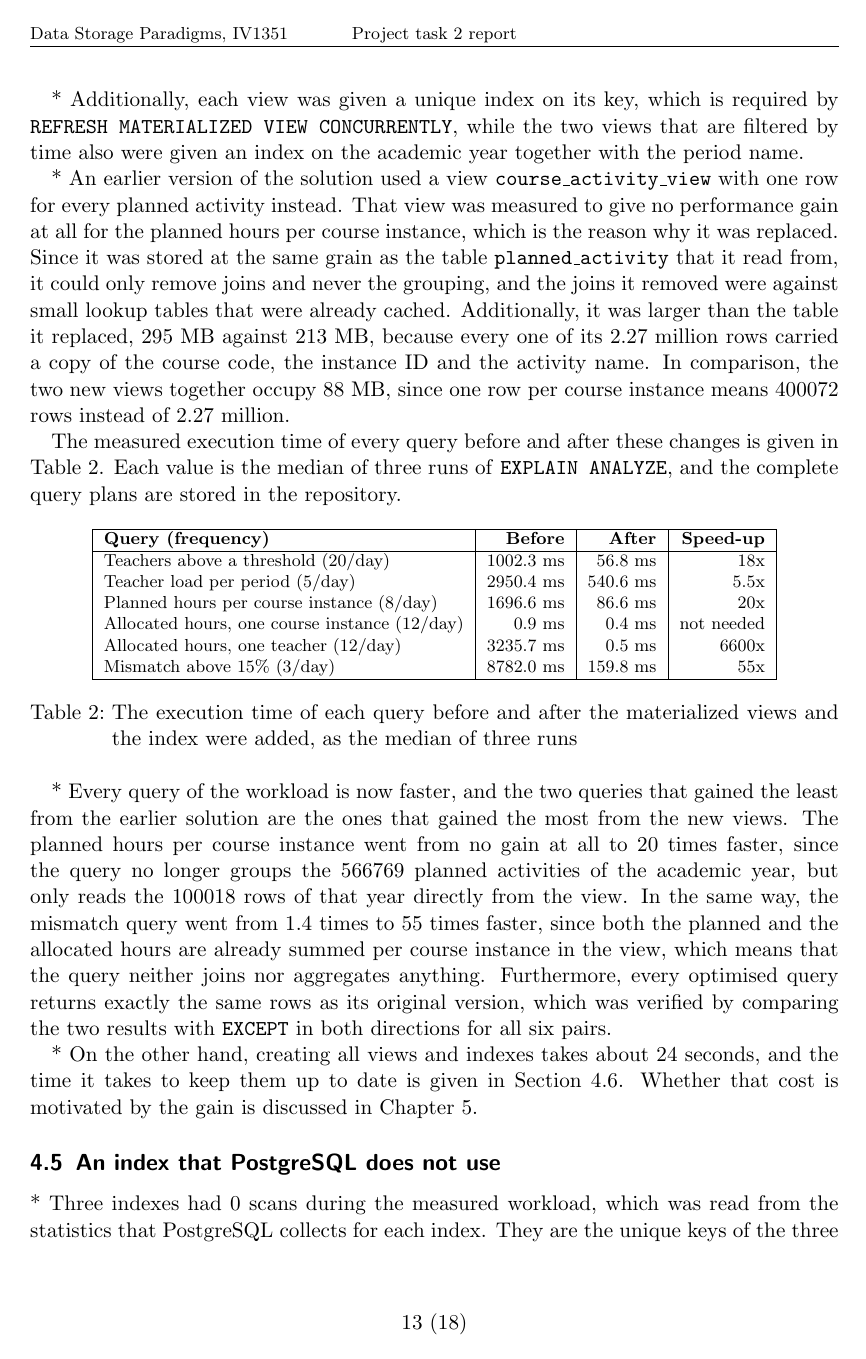
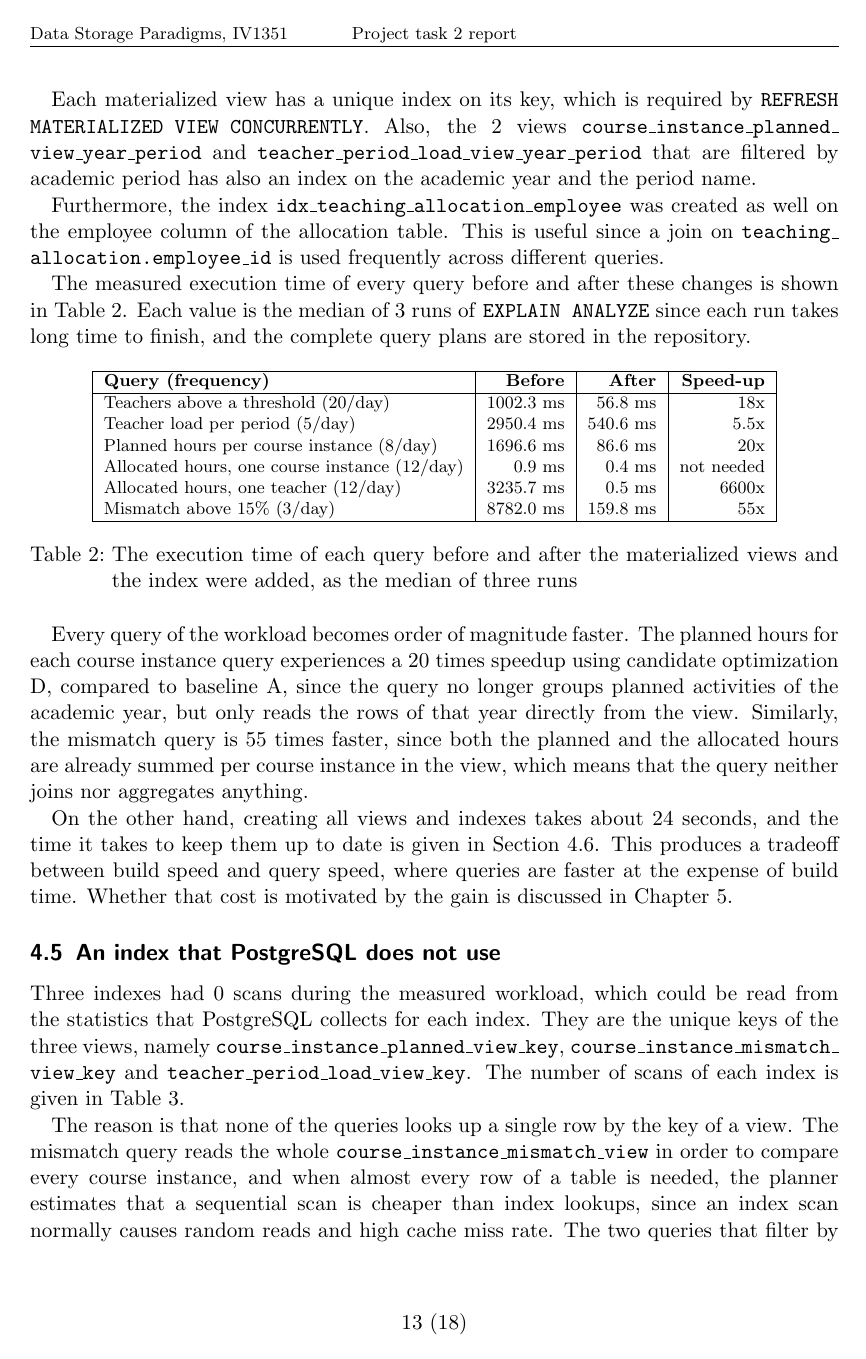
Before and after one commit to mo-mosverkstad/kth_courses, a LaTeX document (iv1351_data_storage_paradigms/project2/report.tex): page 13 of 18. Compiled offline with pdfLaTeX.

Commit message:
Finish result in project 2

```diff
--- a/iv1351_data_storage_paradigms/project2/report.tex
+++ b/iv1351_data_storage_paradigms/project2/report.tex
@@ -381,9 +381,13 @@ Since every inserted row fires the trigger from project task 1, and because that
 
-* Additionally, each view was given a unique index on its key, which is required by \texttt{REFRESH MATERIALIZED VIEW CONCURRENTLY}, while the two views that are filtered by time also were given an index on the academic year together with the period name.
+The materialized view \texttt{teacher\_period\_load\_view} counts the number of course instances and calculates the total of allocated hours with multiplication factor applied for each teacher in an academic period. Precomputing these numbers can speed up queries that checks the teaching load for every academic period.
 
-* An earlier version of the solution used a view \texttt{course\_activity\_view} with one row for every planned activity instead. That view was measured to give no performance gain at all for the planned hours per course instance, which is the reason why it was replaced. Since it was stored at the same grain as the table \texttt{planned\_activity} that it read from, it could only remove joins and never the grouping, and the joins it removed were against small lookup tables that were already cached. Additionally, it was larger than the table it replaced, 295 MB against 213 MB, because every one of its 2.27 million rows carried a copy of the course code, the instance ID and the activity name. In comparison, the two new views together occupy 88 MB, since one row per course instance means 400072 rows instead of 2.27 million.
+Each materialized view has a unique index on its key, which is required by \texttt{REFRESH MATERIALIZED VIEW CONCURRENTLY}. Also, the 2 views \texttt{course\_instance\_planned\_view\_year\_period} and \texttt{teacher\_period\_load\_view\_year\_period} that are filtered by academic period has also an index on the academic year and the period name.
 
-The measured execution time of every query before and after these changes is given in Table~\ref{tab:performance}. Each value is the median of three runs of \texttt{EXPLAIN ANALYZE}, and the complete query plans are stored in the repository.
+Furthermore, the index \texttt{idx\_teaching\_allocation\_employee} was created as well on the employee column of the allocation table. This is useful since a join on \texttt{teaching\_allocation.employee\_id} is used frequently across different queries.
+
+% An earlier version of the solution used a view \texttt{course\_activity\_view} with one row for every planned activity instead. That view was measured to give no performance gain at all for the planned hours per course instance, which is the reason why it was replaced. Since it was stored at the same grain as the table \texttt{planned\_activity} that it read from, it could only remove joins and never the grouping, and the joins it removed were against small lookup tables that were already cached. Additionally, it was larger than the table it replaced, 295 MB against 213 MB, because every one of its 2.27 million rows carried a copy of the course code, the instance ID and the activity name. In comparison, the two new views together occupy 88 MB, since one row per course instance means 400072 rows instead of 2.27 million.
+
+The measured execution time of every query before and after these changes is shown in Table~\ref{tab:performance}. Each value is the median of 3 runs of \texttt{EXPLAIN ANALYZE} since each run takes long time to finish, and the complete query plans are stored in the repository.
 
 \begin{table}[h!]
 \centering
@@ -406,13 +410,13 @@ Mismatch above 15\% (3/day) & 8782.0 ms & 159.8 ms & 55x \\
 
 % Furthermore, every optimised query returns exactly the same rows as its original version, which was verified by comparing the two results with \texttt{EXCEPT} in both directions for all six pairs. The query plans also show what has changed. For the query of one single teacher, the plan before contained a parallel sequential scan of the whole allocation table, while the plan after contains an index scan that finds the employee by the employment ID and then reads only the 27 allocations of that teacher, which explains the difference between 2.4 seconds and 2 milliseconds. For the two queries on the teacher load, the plan before scanned and grouped the whole allocation table, while the plan after reads 383399 already aggregated rows of the view through a bitmap index scan on the academic year and the period.
 
-* Every query of the workload is now faster, and the two queries that gained the least from the earlier solution are the ones that gained the most from the new views. The planned hours per course instance went from no gain at all to 20 times faster, since the query no longer groups the 566769 planned activities of the academic year, but only reads the 100018 rows of that year directly from the view. In the same way, the mismatch query went from 1.4 times to 55 times faster, since both the planned and the allocated hours are already summed per course instance in the view, which means that the query neither joins nor aggregates anything. Furthermore, every optimised query returns exactly the same rows as its original version, which was verified by comparing the two results with \texttt{EXCEPT} in both directions for all six pairs.
+Every query of the workload becomes order of magnitude faster. The planned hours for each course instance query experiences a 20 times speedup using candidate optimization D, compared to baseline A, since the query no longer groups planned activities of the academic year, but only reads the rows of that year directly from the view. Similarly, the mismatch query is 55 times faster, since both the planned and the allocated hours are already summed per course instance in the view, which means that the query neither joins nor aggregates anything.
 
-* On the other hand, creating all views and indexes takes about 24 seconds, and the time it takes to keep them up to date is given in Section~\ref{sec:refresh}. Whether that cost is motivated by the gain is discussed in Chapter~\ref{sec:discussion}.
+On the other hand, creating all views and indexes takes about 24 seconds, and the time it takes to keep them up to date is given in Section~\ref{sec:refresh}. This produces a tradeoff between build speed and query speed, where queries are faster at the expense of build time. Whether that cost is motivated by the gain is discussed in Chapter~\ref{sec:discussion}.
 
 \subsection{An index that PostgreSQL does not use}
 
-* Three indexes had 0 scans during the measured workload, which was read from the statistics that PostgreSQL collects for each index. They are the unique keys of the three views, namely \texttt{course\_instance\_planned\_view\_key}, \texttt{course\_instance\_mismatch\_view\_key} and \texttt{teacher\_period\_load\_view\_key}. The number of scans of each index is given in Table~\ref{tab:indexusage}.
+Three indexes had 0 scans during the measured workload, which could be read from the statistics that PostgreSQL collects for each index. They are the unique keys of the three views, namely \texttt{course\_instance\_planned\_view\_key}, \texttt{course\_instance\_mismatch\_view\_key} and \texttt{teacher\_period\_load\_view\_key}. The number of scans of each index is given in Table~\ref{tab:indexusage}.
 
 \begin{table}[h!]
 \centering
@@ -433,5 +437,5 @@ Mismatch above 15\% (3/day) & 8782.0 ms & 159.8 ms & 55x \\
 \label{tab:indexusage}
 \end{table}
 
-* The reason is that none of the queries looks up a single row by the key of a view. The mismatch query reads the whole \texttt{course\_instance\_mismatch\_view} in order to compare every course instance, and when almost every row of a table is needed, the planner estimates that a sequential scan is cheaper than 400072 index lookups, since an index scan normally causes random reads. The two queries that filter by time use the index on the academic year and the period instead, which is why those indexes do have scans.
+The reason is that none of the queries looks up a single row by the key of a view. The mismatch query reads the whole \texttt{course\_instance\_mismatch\_view} in order to compare every course instance, and when almost every row of a table is needed, the planner estimates that a sequential scan is cheaper than index lookups, since an index scan normally causes random reads and high cache miss rate. The two queries that filter by time use the index on the academic year and the period instead, which is the reason those indexes do have scans.
 
```
Also changed, not shown: iv1351_data_storage_paradigms/project2/report.tex (10 more changed lines).
